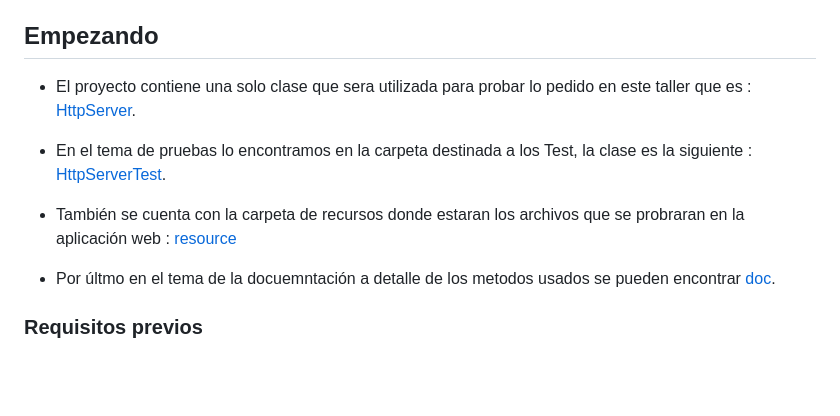
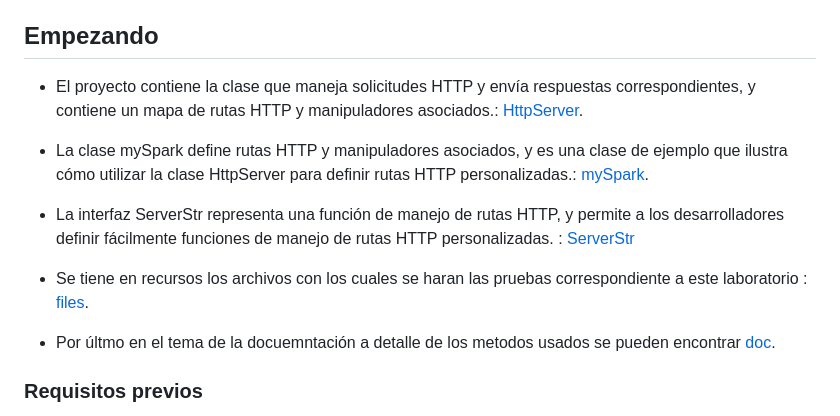
Before and after one commit to MPulidoM/Taller3_AREP, a Markdown page: README.md, the part around the change printed below. Rendered like a GitHub page; blank space fills up the shorter version.

```diff
--- a/README.md
+++ b/README.md
@@ -10,12 +10,15 @@ Es importante destacar que en este taller se centrara en la construcción del se
 
 ## Empezando
 
-- El proyecto contiene una solo clase que sera utilizada para probar lo pedido en este taller  que es : [HttpServer](https://github.com/MPulidoM/Taller2_AREP/blob/main/Taller2_AREP/src/main/java/edu/escuelaing/arem/ASE/app/HttpServer.java).
+- El proyecto contiene la clase que maneja solicitudes HTTP y envía respuestas correspondientes, y contiene un mapa de rutas HTTP y manipuladores asociados.: [HttpServer](https://github.com/MPulidoM/Taller3_AREP/blob/main/Taller3Arep/src/main/java/org/example/HttpServer.java).
 
-- En el tema de pruebas lo encontramos en la carpeta destinada a los Test, la clase es la siguiente :  [HttpServerTest](https://github.com/MPulidoM/Taller2_AREP/blob/main/Taller2_AREP/src/test/java/edu/escuelaing/arem/ASE/app/HttpServerTest.java).
-- También se cuenta con la carpeta de recursos donde estaran los archivos que se probraran en la aplicación web : [resource](https://github.com/MPulidoM/Taller2_AREP/tree/main/Taller2_AREP/src/main/resource)
+- La clase mySpark define rutas HTTP y manipuladores asociados, y es una clase de ejemplo que ilustra cómo utilizar la clase HttpServer para definir rutas HTTP personalizadas.:  [mySpark](https://github.com/MPulidoM/Taller3_AREP/blob/main/Taller3Arep/src/main/java/org/example/mySpark.java).
 
-- Por últmo en el tema de la docuemntación a detalle de los metodos usados se pueden encontrar [doc](https://github.com/MPulidoM/Taller2_AREP/tree/main/Taller2_AREP/doc).
+- La interfaz ServerStr representa una función de manejo de rutas HTTP, y permite a los desarrolladores definir fácilmente funciones de manejo de rutas HTTP personalizadas. : [ServerStr](https://github.com/MPulidoM/Taller3_AREP/blob/main/Taller3Arep/src/main/java/org/example/ServerStr.java)
+
+- Se tiene en recursos los archivos con los cuales se haran las pruebas correspondiente a este laboratorio : [files](https://github.com/MPulidoM/Taller3_AREP/tree/main/Taller3Arep/src/main/resources/files).
+
+- Por últmo en el tema de la docuemntación a detalle de los metodos usados se pueden encontrar [doc](https://github.com/MPulidoM/Taller3_AREP/tree/main/Taller3Arep/Doc).
 
 ### Requisitos previos
 
```
Also changed, not shown: other parts of README.md (+70 -4 lines).
